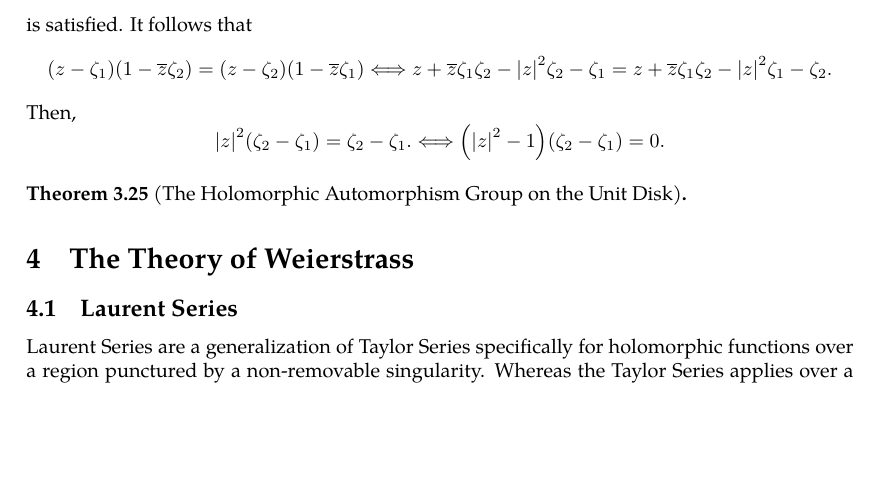
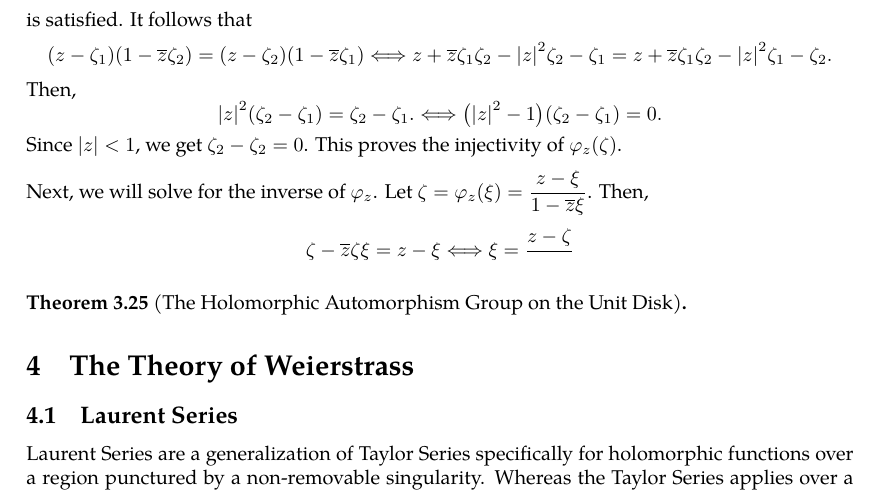
Before and after one commit to slipperking/complex-analysis-latex, a LaTeX document (main.tex): part of page 53 of 53, cut so that both start at the same text, the shorter picture padded with empty space. Compiled offline with pdfLaTeX.

Commit message:
overleaf_to_git (Tue Jun 10 12:56:14 2025 -0700): update main.tex from r9899 to r9907

```diff
--- a/main.tex
+++ b/main.tex
@@ -1338,7 +1338,10 @@ First, we will observe the image of \(\partial D(0,1)\). Let \(\abs{\zeta}=1\).
 Therefore, the image of \(\partial D(0,1)\) lies on \(\partial D(0,1)\), and since \(f\) is holomorphic and non-constant, by the Maximum Modulus Principle (\autoref{thm:maximummodulus}), for \(\abs{\zeta}<1\), \(\abs{\varphi(\zeta)}<1\). Therefore, \(f\) maps \(D(0,1)\) to \(D(0,1)\). We next aim to show that \(f:D(0,1)\to D(0,1)\) is bijective.
 
 Let us first confirm injectivity. \(\forall\zeta_1,\zeta_2\in D(0,1)\), we will observe when \[\frac{z-\zeta_1}{1-\overline{z}\zeta_1}=\frac{z-\zeta_2}{1-\overline{z}\zeta_2}\] is satisfied. It follows that \[\qty(z-\zeta_1)\qty(1-\overline{z}\zeta_2)=\qty(z-\zeta_2)\qty(1-\overline{z}\zeta_1)\Longleftrightarrow z+\overline{z}\zeta_1\zeta_2-\abs{z}^2\zeta_2-\zeta_1=z+\overline{z}\zeta_1\zeta_2-\abs{z}^2\zeta_1-\zeta_2.\]
-Then, \[\abs{z}^2\paren{\zeta_2-\zeta_1}=\zeta_2-\zeta_1.\Longleftrightarrow\qty(\qty|z|^2-1)\qty(\zeta_2-\zeta_1)=0.\]
+Then, \[\abs{z}^2\paren{\zeta_2-\zeta_1}=\zeta_2-\zeta_1.\Longleftrightarrow\qty\big(\qty|z|^2-1)\qty(\zeta_2-\zeta_1)=0.\] Since \(\abs{z}<1\), we get \(\zeta_2-\zeta_2=0\). This proves the injectivity of \(\varphi_z(\zeta)\).
+
+Next, we will solve for the inverse of \(\varphi_z\). Let \(\zeta=\varphi_z(\xi)=\frac{z-\xi}{1-\overline{z}\xi}\). Then,
+\[\zeta-\overline{z}\zeta\xi=z-\xi\Longleftrightarrow\xi=\frac{z-\zeta}{}\]
 \begin{theorem}[The Holomorphic Automorphism Group on the Unit Disk]
 
 \end{theorem}
```
